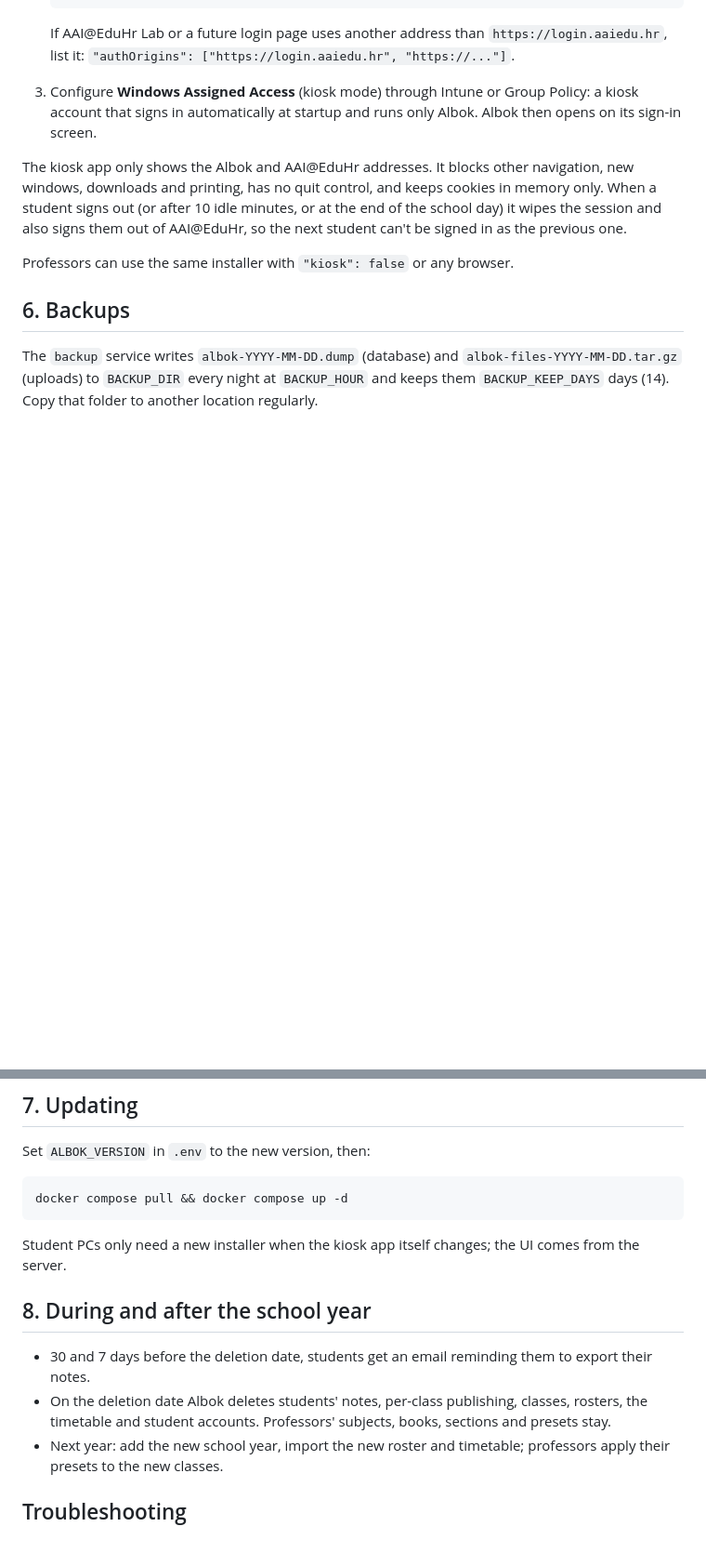
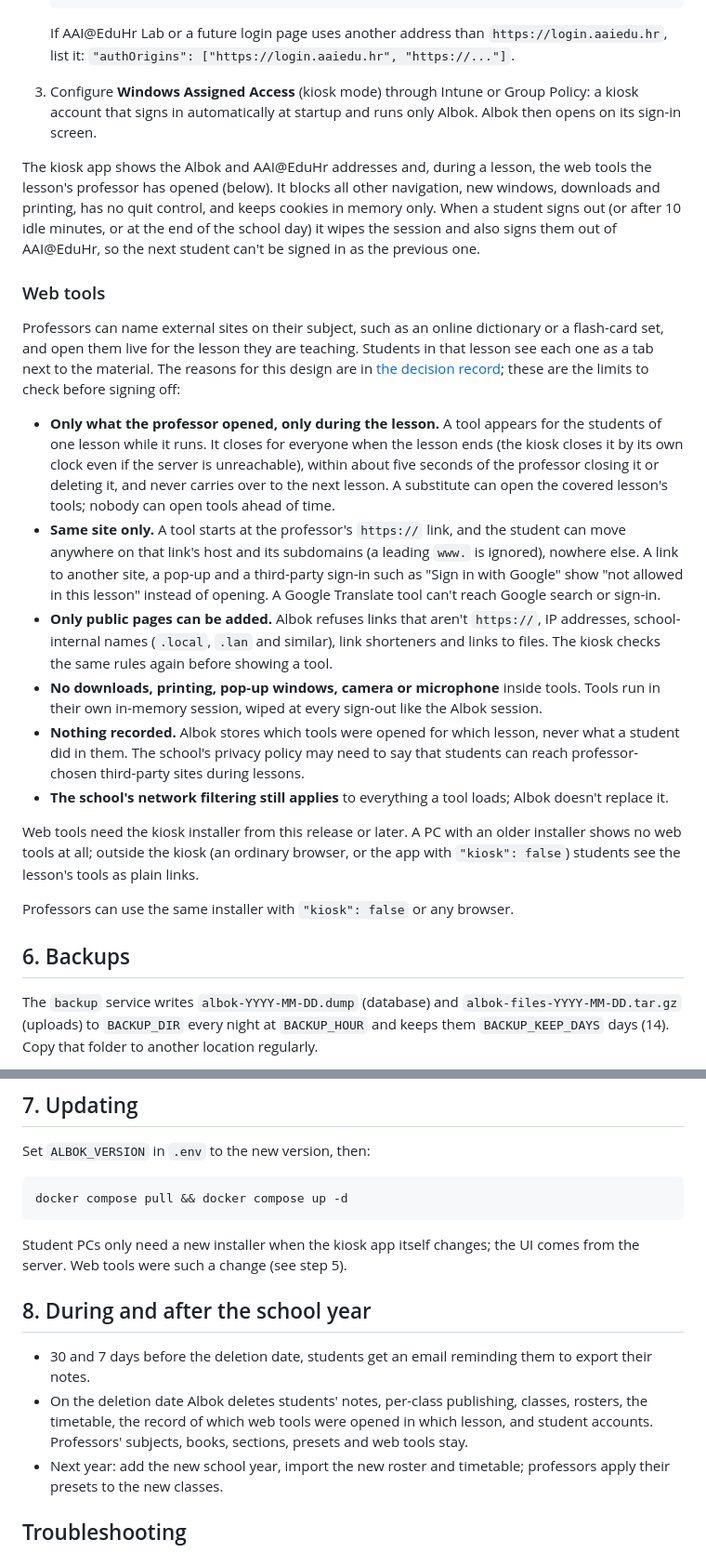
Before and after one commit to mykends/albok, a Markdown page: docs/deployment.md, 2 parts joined by grey strips. Shown at 93% size. GitHub-like rendering; blank space fills up the shorter version.

````diff
--- a/docs/deployment.md
+++ b/docs/deployment.md
@@ -114,7 +114,20 @@ Only people on the roster (and the `ALBOK_ADMINS`) can sign in.
    If AAI@EduHr Lab or a future login page uses another address than `https://login.aaiedu.hr`, list it: `"authOrigins": ["https://login.aaiedu.hr", "https://..."]`.
 3. Configure **Windows Assigned Access** (kiosk mode) through Intune or Group Policy: a kiosk account that signs in automatically at startup and runs only Albok. Albok then opens on its sign-in screen.
 
-The kiosk app only shows the Albok and AAI@EduHr addresses. It blocks other navigation, new windows, downloads and printing, has no quit control, and keeps cookies in memory only. When a student signs out (or after 10 idle minutes, or at the end of the school day) it wipes the session and also signs them out of AAI@EduHr, so the next student can't be signed in as the previous one.
+The kiosk app shows the Albok and AAI@EduHr addresses and, during a lesson, the web tools the lesson's professor has opened (below). It blocks all other navigation, new windows, downloads and printing, has no quit control, and keeps cookies in memory only. When a student signs out (or after 10 idle minutes, or at the end of the school day) it wipes the session and also signs them out of AAI@EduHr, so the next student can't be signed in as the previous one.
+
+### Web tools
+
+Professors can name external sites on their subject, such as an online dictionary or a flash-card set, and open them live for the lesson they are teaching. Students in that lesson see each one as a tab next to the material. The reasons for this design are in [the decision record](adr/0001-web-tools-in-the-kiosk.md); these are the limits to check before signing off:
+
+- **Only what the professor opened, only during the lesson.** A tool appears for the students of one lesson while it runs. It closes for everyone when the lesson ends (the kiosk closes it by its own clock even if the server is unreachable), within about five seconds of the professor closing it or deleting it, and never carries over to the next lesson. A substitute can open the covered lesson's tools; nobody can open tools ahead of time.
+- **Same site only.** A tool starts at the professor's `https://` link, and the student can move anywhere on that link's host and its subdomains (a leading `www.` is ignored), nowhere else. A link to another site, a pop-up and a third-party sign-in such as "Sign in with Google" show "not allowed in this lesson" instead of opening. A Google Translate tool can't reach Google search or sign-in.
+- **Only public pages can be added.** Albok refuses links that aren't `https://`, IP addresses, school-internal names (`.local`, `.lan` and similar), link shorteners and links to files. The kiosk checks the same rules again before showing a tool.
+- **No downloads, printing, pop-up windows, camera or microphone** inside tools. Tools run in their own in-memory session, wiped at every sign-out like the Albok session.
+- **Nothing recorded.** Albok stores which tools were opened for which lesson, never what a student did in them. The school's privacy policy may need to say that students can reach professor-chosen third-party sites during lessons.
+- **The school's network filtering still applies** to everything a tool loads; Albok doesn't replace it.
+
+Web tools need the kiosk installer from this release or later. A PC with an older installer shows no web tools at all; outside the kiosk (an ordinary browser, or the app with `"kiosk": false`) students see the lesson's tools as plain links.
 
 Professors can use the same installer with `"kiosk": false` or any browser.
 
@@ -137,12 +150,12 @@ Set `ALBOK_VERSION` in `.env` to the new version, then:
 docker compose pull && docker compose up -d
 ```
 
-Student PCs only need a new installer when the kiosk app itself changes; the UI comes from the server.
+Student PCs only need a new installer when the kiosk app itself changes; the UI comes from the server. Web tools were such a change (see step 5).
 
 ## 8. During and after the school year
 
 - 30 and 7 days before the deletion date, students get an email reminding them to export their notes.
-- On the deletion date Albok deletes students' notes, per-class publishing, classes, rosters, the timetable and student accounts. Professors' subjects, books, sections and presets stay.
+- On the deletion date Albok deletes students' notes, per-class publishing, classes, rosters, the timetable, the record of which web tools were opened in which lesson, and student accounts. Professors' subjects, books, sections, presets and web tools stay.
 - Next year: add the new school year, import the new roster and timetable; professors apply their presets to the new classes.
 
 ## Troubleshooting
````
Also changed, not shown: README.md (+14 -7 lines).
